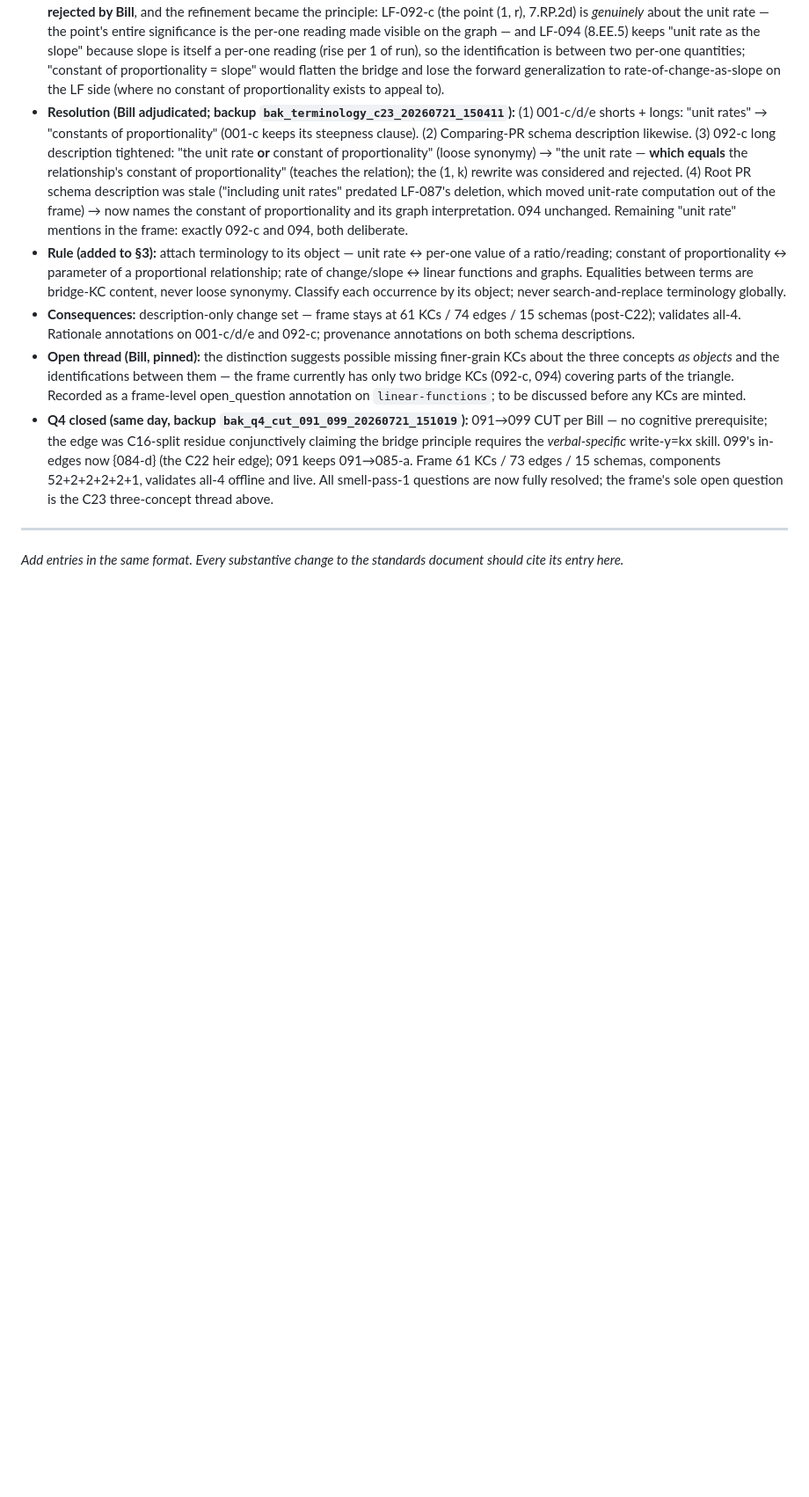
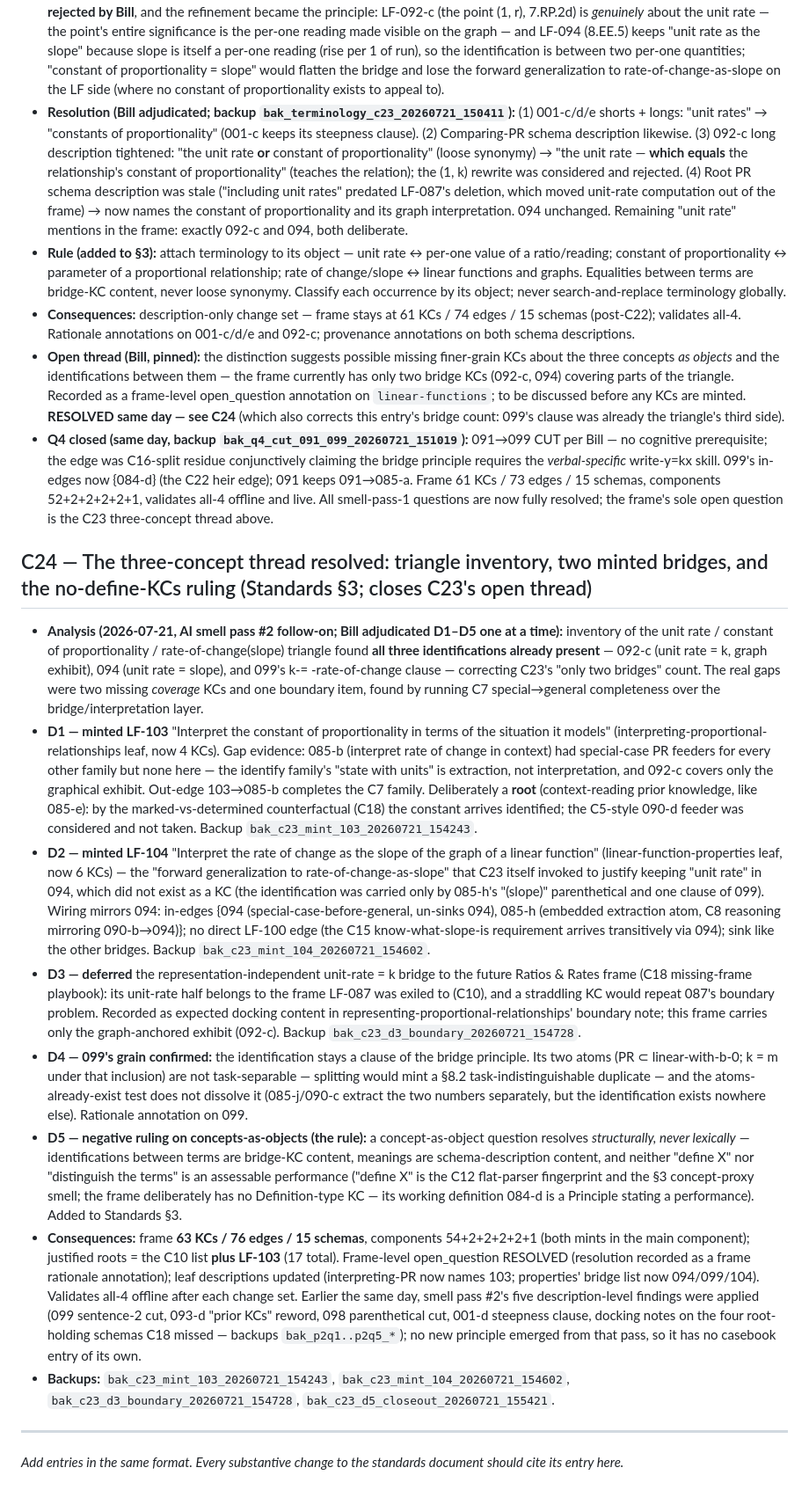
Before and after one commit to wgmccallum/living-map, a Markdown page: FRAME_AUTHORING_CASEBOOK.md, the part around one of its changes. Shown at 88% size. GitHub-like rendering; blank space fills up the shorter version.

Commit message:
Standards/casebook: C24 three-concept thread resolution, §3 concepts-as-objects addendum
Casebook C24: triangle inventory (corrects C23's two-bridge count), LF-103/104
mints, D3 boundary deferral, D4 099 grain confirmation, D5 no-define-KCs ruling.
C23 open-thread bullet marked resolved; C10 justified-roots list gains LF-103.

Co-Authored-By: Claude Fable 5 <noreply@anthropic.com>

```diff
--- a/FRAME_AUTHORING_CASEBOOK.md
+++ b/FRAME_AUTHORING_CASEBOOK.md
@@ -591,7 +591,9 @@ All three flags resolved 2026-07-16; none currently open.
   finer-grain KCs about the three concepts *as objects* and the identifications
   between them — the frame currently has only two bridge KCs (092-c, 094) covering
   parts of the triangle. Recorded as a frame-level open_question annotation on
-  `linear-functions`; to be discussed before any KCs are minted.
+  `linear-functions`; to be discussed before any KCs are minted. **RESOLVED same
+  day — see C24** (which also corrects this entry's bridge count: 099's clause was
+  already the triangle's third side).
 - **Q4 closed (same day, backup `bak_q4_cut_091_099_20260721_151019`):** 091→099
   CUT per Bill — no cognitive prerequisite; the edge was C16-split residue
   conjunctively claiming the bridge principle requires the *verbal-specific*
@@ -600,6 +602,65 @@ All three flags resolved 2026-07-16; none currently open.
   validates all-4 offline and live. All smell-pass-1 questions are now fully
   resolved; the frame's sole open question is the C23 three-concept thread above.
 
+## C24 — The three-concept thread resolved: triangle inventory, two minted bridges, and the no-define-KCs ruling (Standards §3; closes C23's open thread)
+
+- **Analysis (2026-07-21, AI smell pass #2 follow-on; Bill adjudicated D1–D5 one at
+  a time):** inventory of the unit rate / constant of proportionality /
+  rate-of-change(slope) triangle found **all three identifications already present**
+  — 092-c (unit rate = k, graph exhibit), 094 (unit rate = slope), and 099's
+  k-= -rate-of-change clause — correcting C23's "only two bridges" count. The real
+  gaps were two missing *coverage* KCs and one boundary item, found by running C7
+  special→general completeness over the bridge/interpretation layer.
+- **D1 — minted LF-103** "Interpret the constant of proportionality in terms of the
+  situation it models" (interpreting-proportional-relationships leaf, now 4 KCs).
+  Gap evidence: 085-b (interpret rate of change in context) had special-case PR
+  feeders for every other family but none here — the identify family's "state with
+  units" is extraction, not interpretation, and 092-c covers only the graphical
+  exhibit. Out-edge 103→085-b completes the C7 family. Deliberately a **root**
+  (context-reading prior knowledge, like 085-e): by the marked-vs-determined
+  counterfactual (C18) the constant arrives identified; the C5-style 090-d feeder
+  was considered and not taken. Backup `bak_c23_mint_103_20260721_154243`.
+- **D2 — minted LF-104** "Interpret the rate of change as the slope of the graph of
+  a linear function" (linear-function-properties leaf, now 6 KCs) — the "forward
+  generalization to rate-of-change-as-slope" that C23 itself invoked to justify
+  keeping "unit rate" in 094, which did not exist as a KC (the identification was
+  carried only by 085-h's "(slope)" parenthetical and one clause of 099). Wiring
+  mirrors 094: in-edges {094 (special-case-before-general, un-sinks 094),
+  085-h (embedded extraction atom, C8 reasoning mirroring 090-b→094)}; no direct
+  LF-100 edge (the C15 know-what-slope-is requirement arrives transitively via
+  094); sink like the other bridges. Backup `bak_c23_mint_104_20260721_154602`.
+- **D3 — deferred** the representation-independent unit-rate = k bridge to the
+  future Ratios & Rates frame (C18 missing-frame playbook): its unit-rate half
+  belongs to the frame LF-087 was exiled to (C10), and a straddling KC would repeat
+  087's boundary problem. Recorded as expected docking content in
+  representing-proportional-relationships' boundary note; this frame carries only
+  the graph-anchored exhibit (092-c). Backup `bak_c23_d3_boundary_20260721_154728`.
+- **D4 — 099's grain confirmed:** the identification stays a clause of the bridge
+  principle. Its two atoms (PR ⊂ linear-with-b-0; k = m under that inclusion) are
+  not task-separable — splitting would mint a §8.2 task-indistinguishable
+  duplicate — and the atoms-already-exist test does not dissolve it (085-j/090-c
+  extract the two numbers separately, but the identification exists nowhere else).
+  Rationale annotation on 099.
+- **D5 — negative ruling on concepts-as-objects (the rule):** a concept-as-object
+  question resolves *structurally, never lexically* — identifications between terms
+  are bridge-KC content, meanings are schema-description content, and neither
+  "define X" nor "distinguish the terms" is an assessable performance ("define X"
+  is the C12 flat-parser fingerprint and the §3 concept-proxy smell; the frame
+  deliberately has no Definition-type KC — its working definition 084-d is a
+  Principle stating a performance). Added to Standards §3.
+- **Consequences:** frame **63 KCs / 76 edges / 15 schemas**, components
+  54+2+2+2+2+1 (both mints in the main component); justified roots = the C10 list
+  **plus LF-103** (17 total). Frame-level open_question RESOLVED (resolution
+  recorded as a frame rationale annotation); leaf descriptions updated
+  (interpreting-PR now names 103; properties' bridge list now 094/099/104).
+  Validates all-4 offline after each change set. Earlier the same day, smell pass
+  #2's five description-level findings were applied (099 sentence-2 cut, 093-d
+  "prior KCs" reword, 098 parenthetical cut, 001-d steepness clause, docking notes
+  on the four root-holding schemas C18 missed — backups `bak_p2q1..p2q5_*`); no new
+  principle emerged from that pass, so it has no casebook entry of its own.
+- **Backups:** `bak_c23_mint_103_20260721_154243`, `bak_c23_mint_104_20260721_154602`,
+  `bak_c23_d3_boundary_20260721_154728`, `bak_c23_d5_closeout_20260721_155421`.
+
 ---
 
 *Add entries in the same format. Every substantive change to the standards document
```
Also changed, not shown: other parts of FRAME_AUTHORING_CASEBOOK.md (+3 -3 lines), FRAME_AUTHORING_STANDARDS.md (+5 -1 lines).
